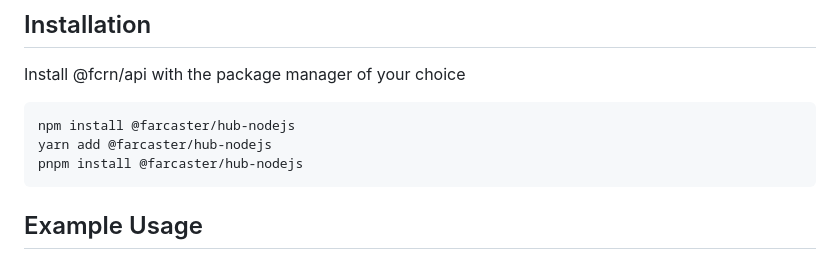
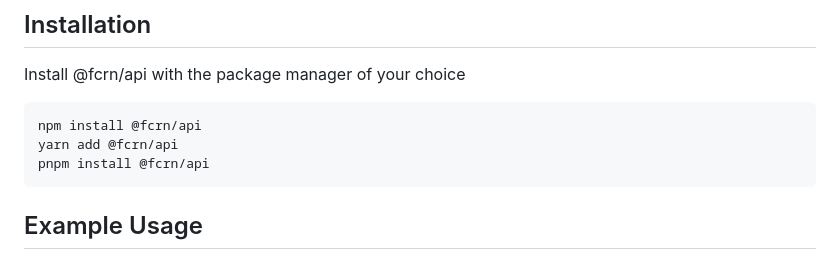
Before and after one commit to cameronvoell/fcrn, a Markdown page: packages/api/README.md, the part around the change. GitHub-like rendering.

````diff
--- a/packages/api/README.md
+++ b/packages/api/README.md
@@ -13,9 +13,9 @@ APIs for interacting with the Farcaster network, targeting React Native use case
 Install @fcrn/api with the package manager of your choice
 
 ```
-npm install @farcaster/hub-nodejs
-yarn add @farcaster/hub-nodejs
-pnpm install @farcaster/hub-nodejs
+npm install @fcrn/api
+yarn add @fcrn/api
+pnpm install @fcrn/api
 ```
 
 ## Example Usage
````
